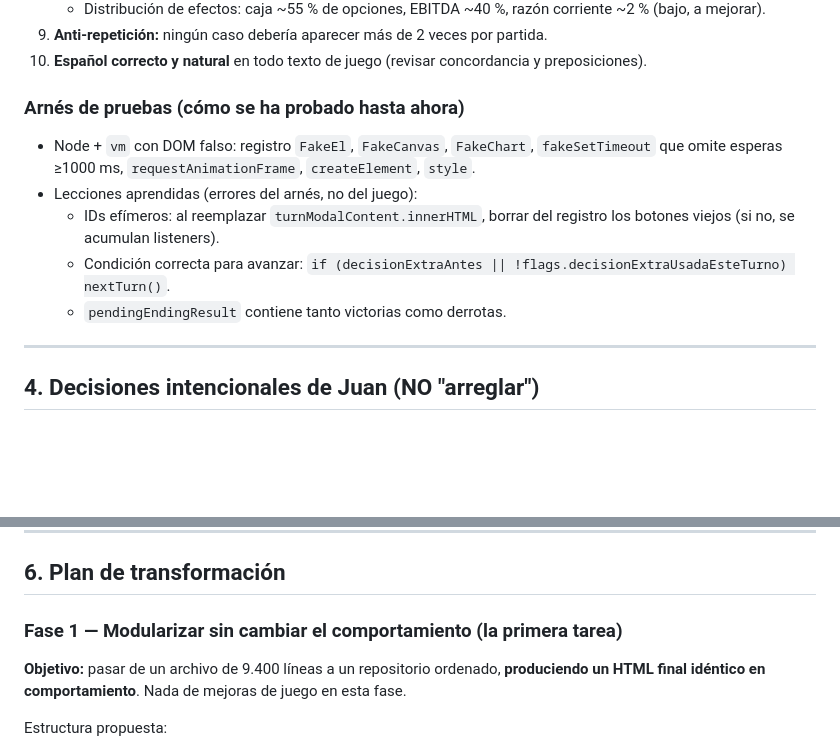
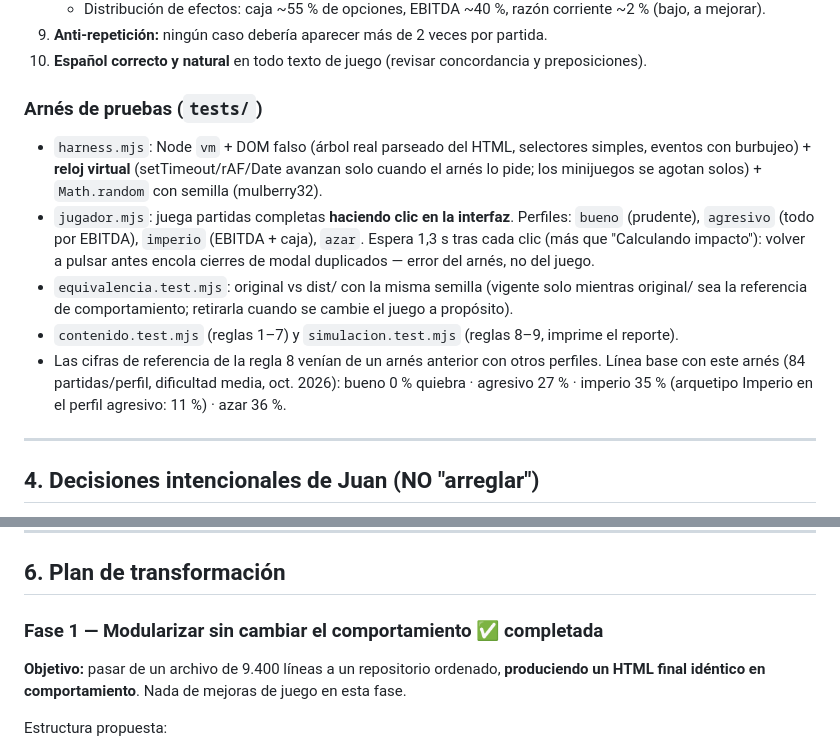
Before and after one commit to sirkujo7-creator/el-comite, a Markdown page: CLAUDE.md, 2 parts joined by grey strips. Drawn GitHub-style; blank space fills up the shorter version.

```diff
--- a/CLAUDE.md
+++ b/CLAUDE.md
@@ -75,12 +82,20 @@ Un único archivo: `simulador_financiero.html` (~9.400 líneas, ~1,68 MB).
 9. **Anti-repetición:** ningún caso debería aparecer más de 2 veces por partida.
 10. **Español correcto y natural** en todo texto de juego (revisar concordancia y preposiciones).
 
-### Arnés de pruebas (cómo se ha probado hasta ahora)
-- Node + `vm` con DOM falso: registro `FakeEl`, `FakeCanvas`, `FakeChart`, `fakeSetTimeout` que omite esperas ≥1000 ms, `requestAnimationFrame`, `createElement`, `style`.
-- Lecciones aprendidas (errores del arnés, no del juego):
-  - IDs efímeros: al reemplazar `turnModalContent.innerHTML`, borrar del registro los botones viejos (si no, se acumulan listeners).
-  - Condición correcta para avanzar: `if (decisionExtraAntes || !flags.decisionExtraUsadaEsteTurno) nextTurn()`.
-  - `pendingEndingResult` contiene tanto victorias como derrotas.
+### Arnés de pruebas (`tests/`)
+- `harness.mjs`: Node `vm` + DOM falso (árbol real parseado del HTML, selectores simples,
+  eventos con burbujeo) + **reloj virtual** (setTimeout/rAF/Date avanzan solo cuando el arnés
+  lo pide; los minijuegos se agotan solos) + `Math.random` con semilla (mulberry32).
+- `jugador.mjs`: juega partidas completas **haciendo clic en la interfaz**. Perfiles:
+  `bueno` (prudente), `agresivo` (todo por EBITDA), `imperio` (EBITDA + caja), `azar`.
+  Espera 1,3 s tras cada clic (más que "Calculando impacto"): volver a pulsar antes encola
+  cierres de modal duplicados — error del arnés, no del juego.
+- `equivalencia.test.mjs`: original vs dist/ con la misma semilla (vigente solo mientras
+  original/ sea la referencia de comportamiento; retirarla cuando se cambie el juego a propósito).
+- `contenido.test.mjs` (reglas 1–7) y `simulacion.test.mjs` (reglas 8–9, imprime el reporte).
+- Las cifras de referencia de la regla 8 venían de un arnés anterior con otros perfiles.
+  Línea base con este arnés (84 partidas/perfil, dificultad media, oct. 2026):
+  bueno 0 % quiebra · agresivo 27 % · imperio 35 % (arquetipo Imperio en el perfil agresivo: 11 %) · azar 36 %.
 
 ---
 
@@ -109,7 +124,7 @@ Un único archivo: `simulador_financiero.html` (~9.400 líneas, ~1,68 MB).
 
 ## 6. Plan de transformación
 
-### Fase 1 — Modularizar sin cambiar el comportamiento (la primera tarea)
+### Fase 1 — Modularizar sin cambiar el comportamiento ✅ completada
 
 **Objetivo:** pasar de un archivo de 9.400 líneas a un repositorio ordenado, **produciendo un HTML final idéntico en comportamiento**. Nada de mejoras de juego en esta fase.
 
```
Also changed, not shown: other parts of CLAUDE.md (+45 -30 lines).
